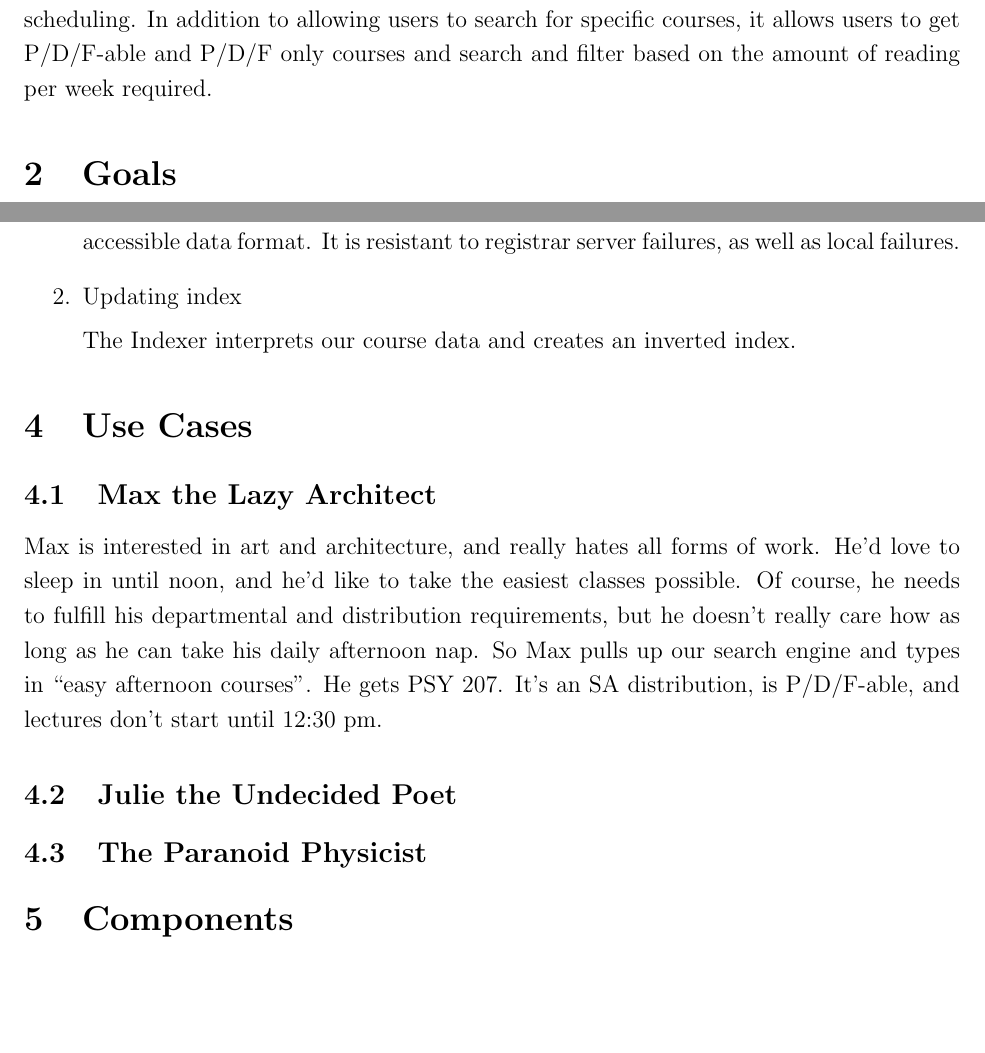
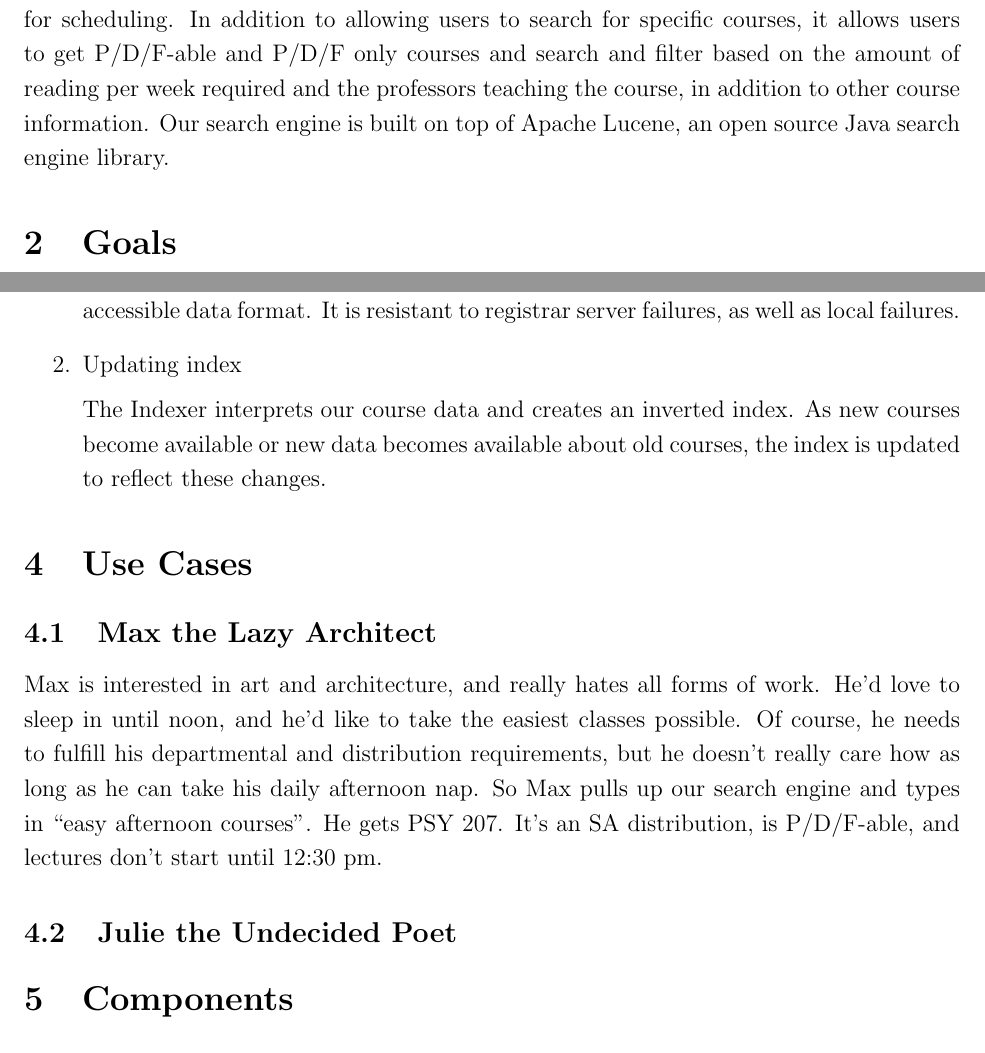
Before and after one commit to dbieber/coursesearch, a LaTeX paper (Project.tex): two parts of pages 2 and 4 of 7 before the commit and two parts of pages 2 and 4 of 8 after it, joined at a grey line, cut so that both start at the same text, the shorter picture padded with empty space. Compiled offline with pdfLaTeX.

Commit message:
work on writeup

```diff
--- a/Project.tex
+++ b/Project.tex
@@ -48,7 +47,7 @@ This is an abstract.
 \end{abstract}
 
 \section{Introduction}
-We created a robust Princeton course search engine. It handles free-text queries and is integrated with the ICE (Integrated Course Engine) application that many students use for scheduling. In addition to allowing users to search for specific courses, it allows users to get P/D/F-able and P/D/F only courses and search and filter based on the amount of reading per week required.
+We created a robust Princeton course search engine. It handles free-text queries and is integrated with the ICE (Integrated Course Engine) application that many students use for scheduling. In addition to allowing users to search for specific courses, it allows users to get P/D/F-able and P/D/F only courses and search and filter based on the amount of reading per week required and the professors teaching the course, in addition to other course information. Our search engine is built on top of Apache Lucene, an open source Java search engine library.
 
 
 \section{Goals}
@@ -91,7 +90,7 @@ We created a robust Princeton course search engine. It handles free-text queries
 
 \item Updating index
 
-			The Indexer interprets our course data and creates an inverted index.
+  The Indexer interprets our course data and creates an inverted index. As new courses become available or new data becomes available about old courses, the index is updated to reflect these changes.
 
 \end{enumerate}
 
@@ -99,19 +98,22 @@ We created a robust Princeton course search engine. It handles free-text queries
 \subsection{Max the Lazy Architect}
 Max is interested in art and architecture, and really hates all forms of work. He'd love to sleep in until noon, and he'd like to take the easiest classes possible. Of course, he needs to fulfill his departmental and distribution requirements, but he doesn't really care how as long as he can take his daily afternoon nap. So Max pulls up our search engine and types in ``easy afternoon courses''. He gets PSY 207. It's an SA distribution, is P/D/F-able, and lectures don't start until 12:30 pm.
 
-
 \subsection{Julie the Undecided Poet}
-		\subsection{The Paranoid Physicist}
 
 \section{Components}
 \subsection{Architecture Overview}
+
+
+
 \subsection{Registrar Scraper}
 \subsection{Indexer}
 The indexer takes the RegistrarData object we created in the RegistrarScraper and returns an inverted index. To index, we first put all data into documents. For each course, we construct a document using the fields from the associated CourseDetails object. In Lucene, documents consist of sets of fields. (similar to relational database-ish?) We created a field for each field in the CourseDetails object. This allows us to take advantage of our known structure in user search. We can parse queries to look through specific fields (explained under query parser). This also makes the document construction and indexing very clear from a coding perspective.
 
 We then create the index using a Standard Analyzer which turns our text into tokens and applies to filters. It first makes everything lowercase, and then eliminates stop words (such as ``a'', ``an'',  ``and'', ``are'', ``as'', ``at'', ``be'', ``but'', ``by'', ``for'', ``if'', ``in'', ``into'', ``is'', ``it'', ``no'', ``not'', ``of'', ``on'', ``or'', ``such'', ``that'', ``the'', ``their'', ``then'', ``there'', ``these'', ``they'', ``this'', ``to'', ``was'', ``will'', ``with''). We have also configured it to overwrite the index as we update. This means we can update documents without worrying if they'll be indexed twice.
+
 \subsection{Query Parser}
 The two primary components of the query parser are our CourseQuery parsing and Lucene's multifield query parser. From a user's query, we create a CourseQuery object. The CourseQuery object will parse this query to extract pdf-options, days, times and reading amount. It then constructs a new query to send to Lucene's multi-field query parser. This parser takes a query string and will search a set of fields.
+
 \subsection{Search Engine}
 At this level, the user interacts with a search bar. Once he's formed a query, the query is sent to the query parser which puts it into a form appropriate for the index. The searcher retrieves inforation from the index and compiles a list ranked by score. The Lucene scoring formula takes into account a coordinate factor, a query boost, a similarity, a document length norm and a document boost.
 The coordinate factor takes into account the number of query terms that appear in the document such that the more query terms that appear, the larger the score.
```
Also changed, not shown: Project.tex (5 more changed lines). Lines whose indentation alone changed are shown as unchanged.
